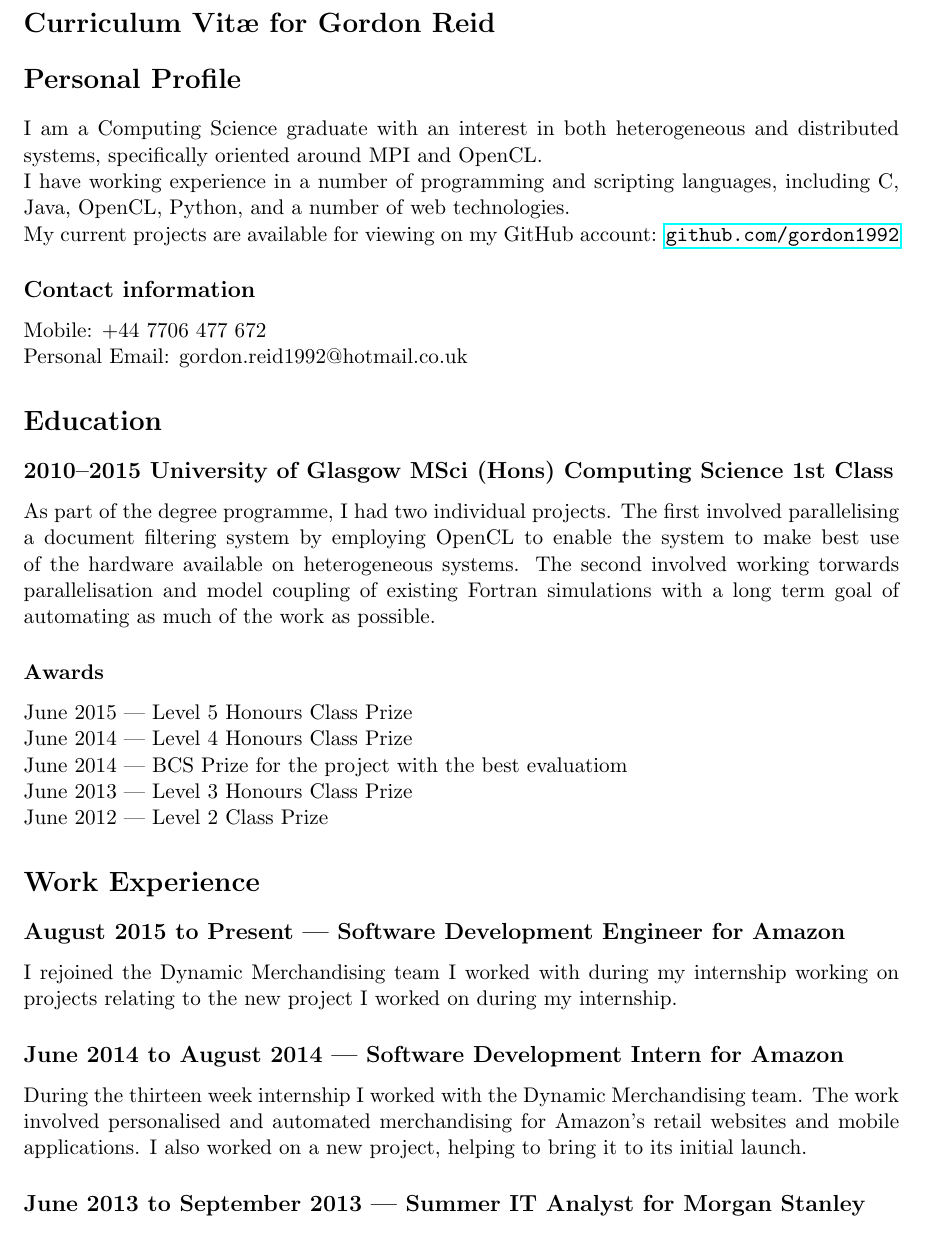
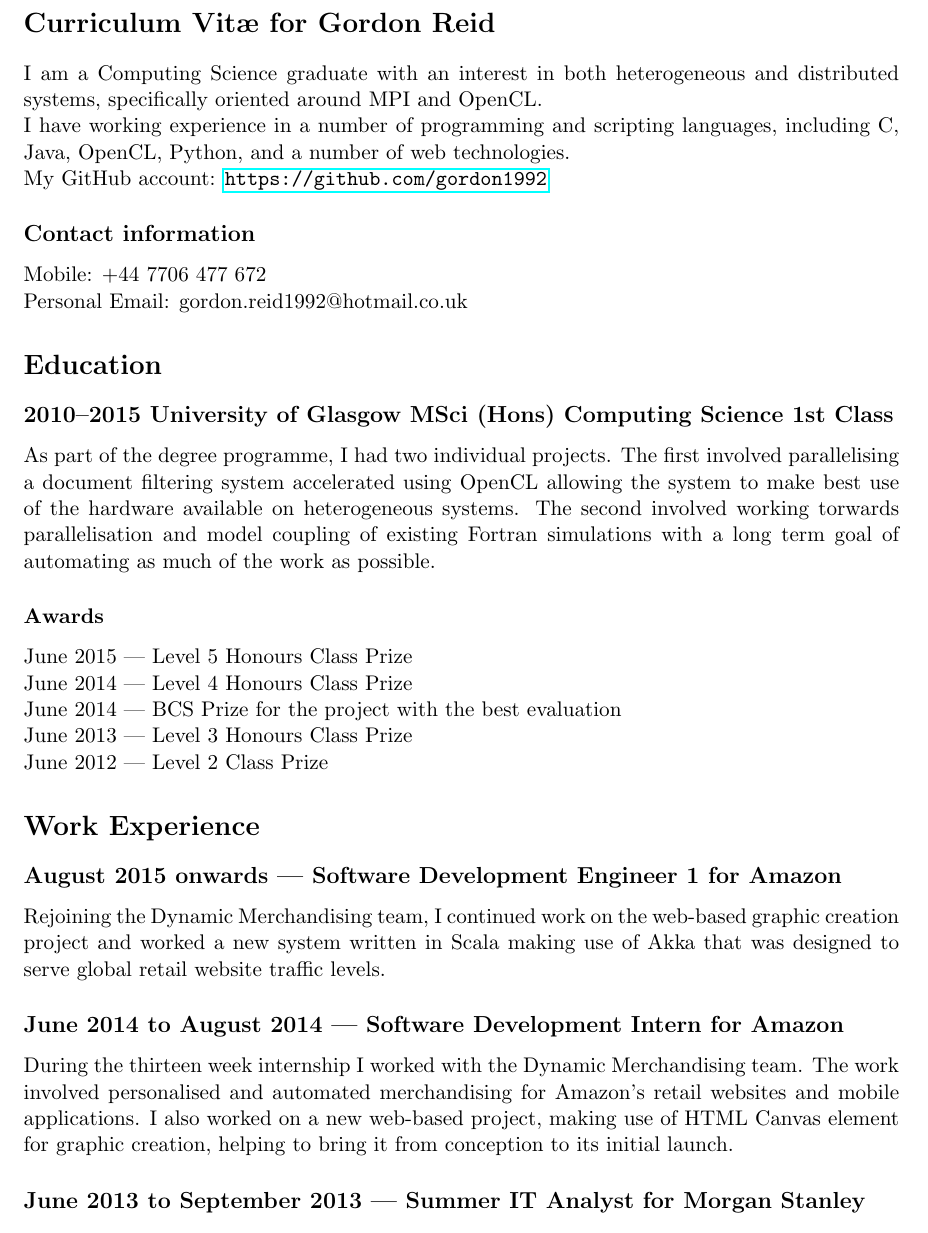
Before and after one commit to jessr92/Curriculum-vitae, a LaTeX CV (cv.tex): part of the page, cut so that both start at the same text. Compiled offline with pdfLaTeX.

Commit message:
Long overdue CV update

```diff
--- a/cv.tex
+++ b/cv.tex
@@ -9,16 +9,13 @@
 \begin{document}
 \section*{Curriculum Vit\ae\ for Gordon Reid}
 
-\section*{Personal Profile}
-
 I am a Computing Science graduate with an interest in both heterogeneous and
 distributed systems, specifically oriented around MPI and OpenCL\@.
 
 I have working experience in a number of programming and scripting languages,
 including C, Java, OpenCL, Python, and a number of web technologies.
 
-My current projects are available for viewing on my GitHub
-account: \url{github.com/gordon1992}
+My GitHub account: \url{https://github.com/gordon1992}
 
 \subsection*{Contact information}
 Mobile: +44 7706 477 672
@@ -30,7 +27,7 @@ Personal Email: gordon.reid1992@hotmail.co.uk
 \subsection*{2010--2015 University of Glasgow MSci (Hons) Computing Science 1st Class}
 
 As part of the degree programme, I had two individual projects. The first
-involved parallelising a document filtering system by employing OpenCL to enable
+involved parallelising a document filtering system accelerated using OpenCL allowing
 the system to make best use of the hardware available on heterogeneous systems.
 The second involved working torwards parallelisation and model coupling of
 existing Fortran simulations with a long term goal of automating as much of the
@@ -42,7 +39,7 @@ June 2015 --- Level 5 Honours Class Prize
 
 June 2014 --- Level 4 Honours Class Prize
 
-June 2014 --- BCS Prize for the project with the best evaluatiom
+June 2014 --- BCS Prize for the project with the best evaluation
 
 June 2013 --- Level 3 Honours Class Prize
 
@@ -50,18 +47,19 @@ June 2012 --- Level 2 Class Prize
 
 \section*{Work Experience}
 
-\subsection*{August 2015 to Present --- Software Development Engineer for Amazon}
+\subsection*{August 2015 onwards --- Software Development Engineer 1 for Amazon}
 
-I rejoined the Dynamic Merchandising team I worked with during my internship
-working on projects relating to the new project I worked on during my
-internship.
+Rejoining the Dynamic Merchandising team, I continued work on the web-based graphic
+creation project and worked a new system written in Scala making use of Akka that was
+designed to serve global retail website traffic levels.
 
 \subsection*{June 2014 to August 2014 --- Software Development Intern for Amazon}
 
 During the thirteen week internship I worked with the Dynamic Merchandising
 team. The work involved personalised and automated merchandising for Amazon's
-retail websites and mobile applications. I also worked on a new project, helping
-to bring it to its initial launch.
+retail websites and mobile applications. I also worked on a new web-based project,
+making use of HTML Canvas element for graphic creation, helping to bring it from
+conception to its initial launch.
 
 \subsection*{June 2013 to September 2013 --- Summer IT Analyst for Morgan Stanley}
 
```
